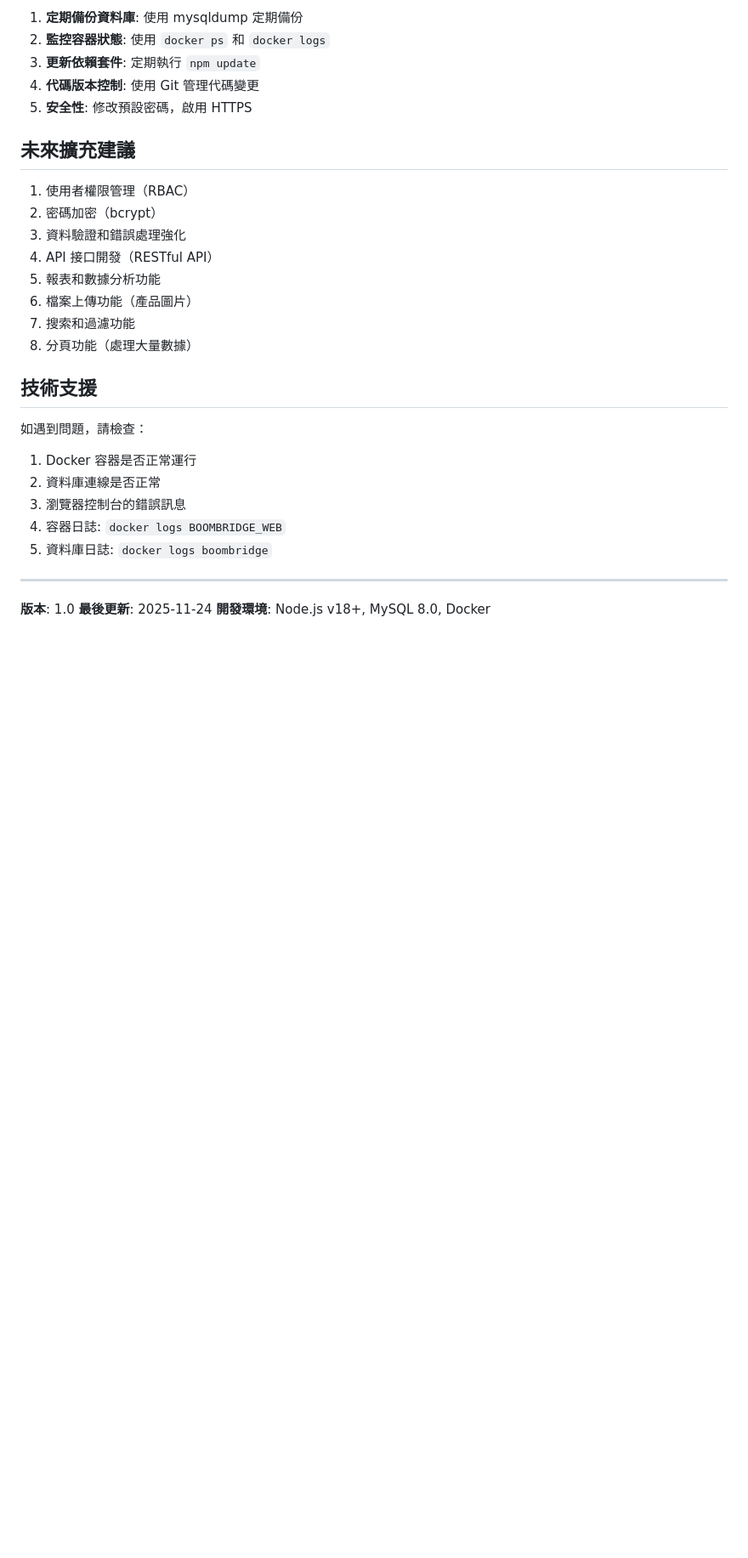
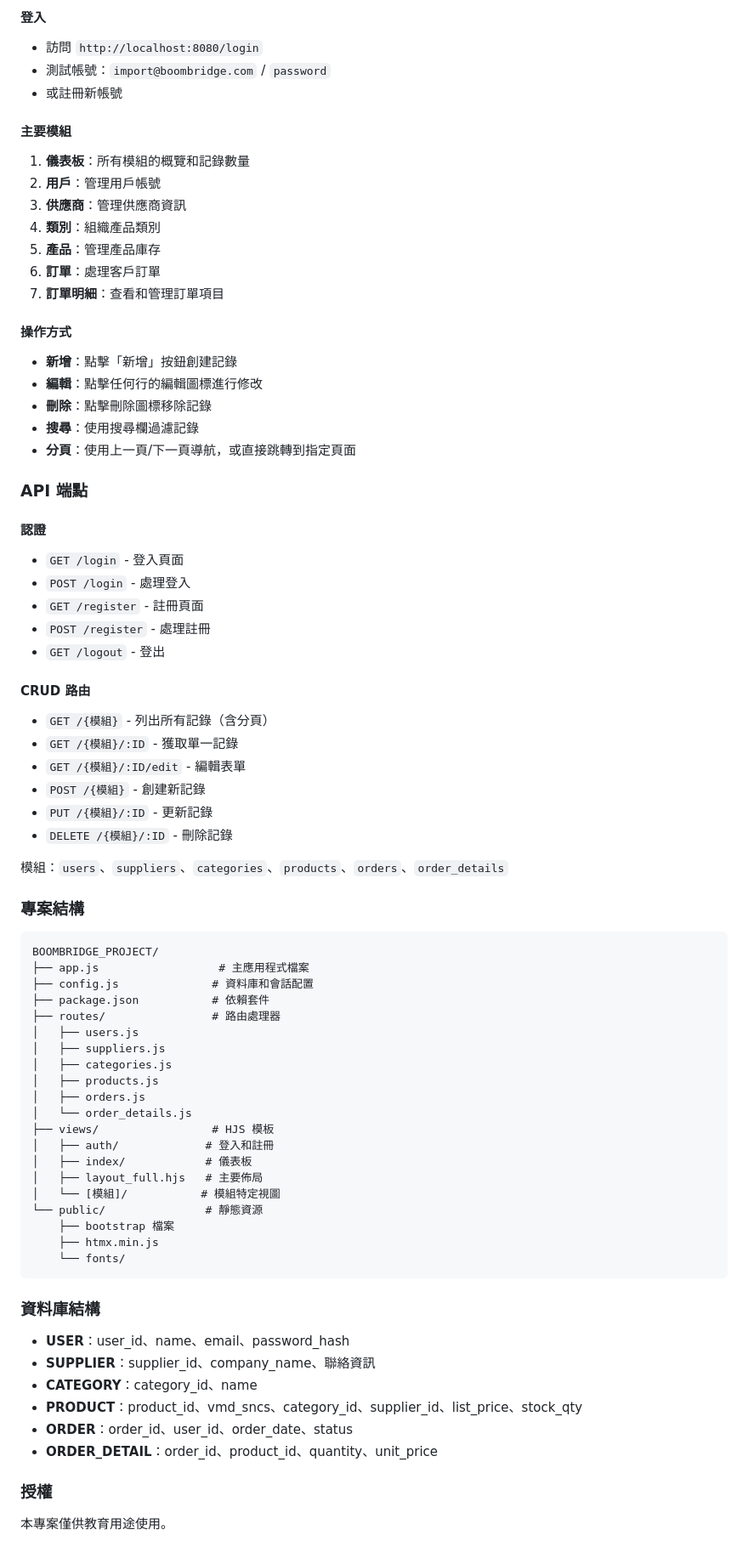
Before and after one commit to Dopee0508/boombridge, a Markdown page: README.md, the part around the change printed below. Shown: that part at 85% size. GitHub-like rendering; blank space fills up the shorter version.

Commit message:
Update README with bilingual documentation (EN/ZH)

````diff
--- a/README.md
+++ b/README.md
@@ -270,31 +217,75 @@ DESCRIBE SUPPLIER;
 
-1. **定期備份資料庫**: 使用 mysqldump 定期備份
-2. **監控容器狀態**: 使用 `docker ps` 和 `docker logs`
-3. **更新依賴套件**: 定期執行 `npm update`
-4. **代碼版本控制**: 使用 Git 管理代碼變更
-5. **安全性**: 修改預設密碼，啟用 HTTPS
+#### 登入
+- 訪問 `http://localhost:8080/login`
+- 測試帳號：`import@boombridge.com` / `password`
+- 或註冊新帳號
 
-## 未來擴充建議
+#### 主要模組
+1. **儀表板**：所有模組的概覽和記錄數量
+2. **用戶**：管理用戶帳號
+3. **供應商**：管理供應商資訊
+4. **類別**：組織產品類別
+5. **產品**：管理產品庫存
+6. **訂單**：處理客戶訂單
+7. **訂單明細**：查看和管理訂單項目
 
-1. 使用者權限管理（RBAC）
-2. 密碼加密（bcrypt）
-3. 資料驗證和錯誤處理強化
-4. API 接口開發（RESTful API）
-5. 報表和數據分析功能
-6. 檔案上傳功能（產品圖片）
-7. 搜索和過濾功能
-8. 分頁功能（處理大量數據）
+#### 操作方式
+- **新增**：點擊「新增」按鈕創建記錄
+- **編輯**：點擊任何行的編輯圖標進行修改
+- **刪除**：點擊刪除圖標移除記錄
+- **搜尋**：使用搜尋欄過濾記錄
+- **分頁**：使用上一頁/下一頁導航，或直接跳轉到指定頁面
 
-## 技術支援
+### API 端點
 
-如遇到問題，請檢查：
-1. Docker 容器是否正常運行
-2. 資料庫連線是否正常
-3. 瀏覽器控制台的錯誤訊息
-4. 容器日誌: `docker logs BOOMBRIDGE_WEB`
-5. 資料庫日誌: `docker logs boombridge`
+#### 認證
+- `GET /login` - 登入頁面
+- `POST /login` - 處理登入
+- `GET /register` - 註冊頁面
+- `POST /register` - 處理註冊
+- `GET /logout` - 登出
 
----
-**版本**: 1.0
-**最後更新**: 2025-11-24
-**開發環境**: Node.js v18+, MySQL 8.0, Docker
+#### CRUD 路由
+- `GET /{模組}` - 列出所有記錄（含分頁）
+- `GET /{模組}/:ID` - 獲取單一記錄
+- `GET /{模組}/:ID/edit` - 編輯表單
+- `POST /{模組}` - 創建新記錄
+- `PUT /{模組}/:ID` - 更新記錄
+- `DELETE /{模組}/:ID` - 刪除記錄
+
+模組：`users`、`suppliers`、`categories`、`products`、`orders`、`order_details`
+
+### 專案結構
+```
+BOOMBRIDGE_PROJECT/
+├── app.js                  # 主應用程式檔案
+├── config.js              # 資料庫和會話配置
+├── package.json           # 依賴套件
+├── routes/                # 路由處理器
+│   ├── users.js
+│   ├── suppliers.js
+│   ├── categories.js
+│   ├── products.js
+│   ├── orders.js
+│   └── order_details.js
+├── views/                 # HJS 模板
+│   ├── auth/             # 登入和註冊
+│   ├── index/            # 儀表板
+│   ├── layout_full.hjs   # 主要佈局
+│   └── [模組]/           # 模組特定視圖
+└── public/               # 靜態資源
+    ├── bootstrap 檔案
+    ├── htmx.min.js
+    └── fonts/
+```
+
+### 資料庫結構
+- **USER**：user_id、name、email、password_hash
+- **SUPPLIER**：supplier_id、company_name、聯絡資訊
+- **CATEGORY**：category_id、name
+- **PRODUCT**：product_id、vmd_sncs、category_id、supplier_id、list_price、stock_qty
+- **ORDER**：order_id、user_id、order_date、status
+- **ORDER_DETAIL**：order_id、product_id、quantity、unit_price
+
+### 授權
+本專案僅供教育用途使用。
````
Also changed, not shown: other parts of README.md (+184 -237 lines).
